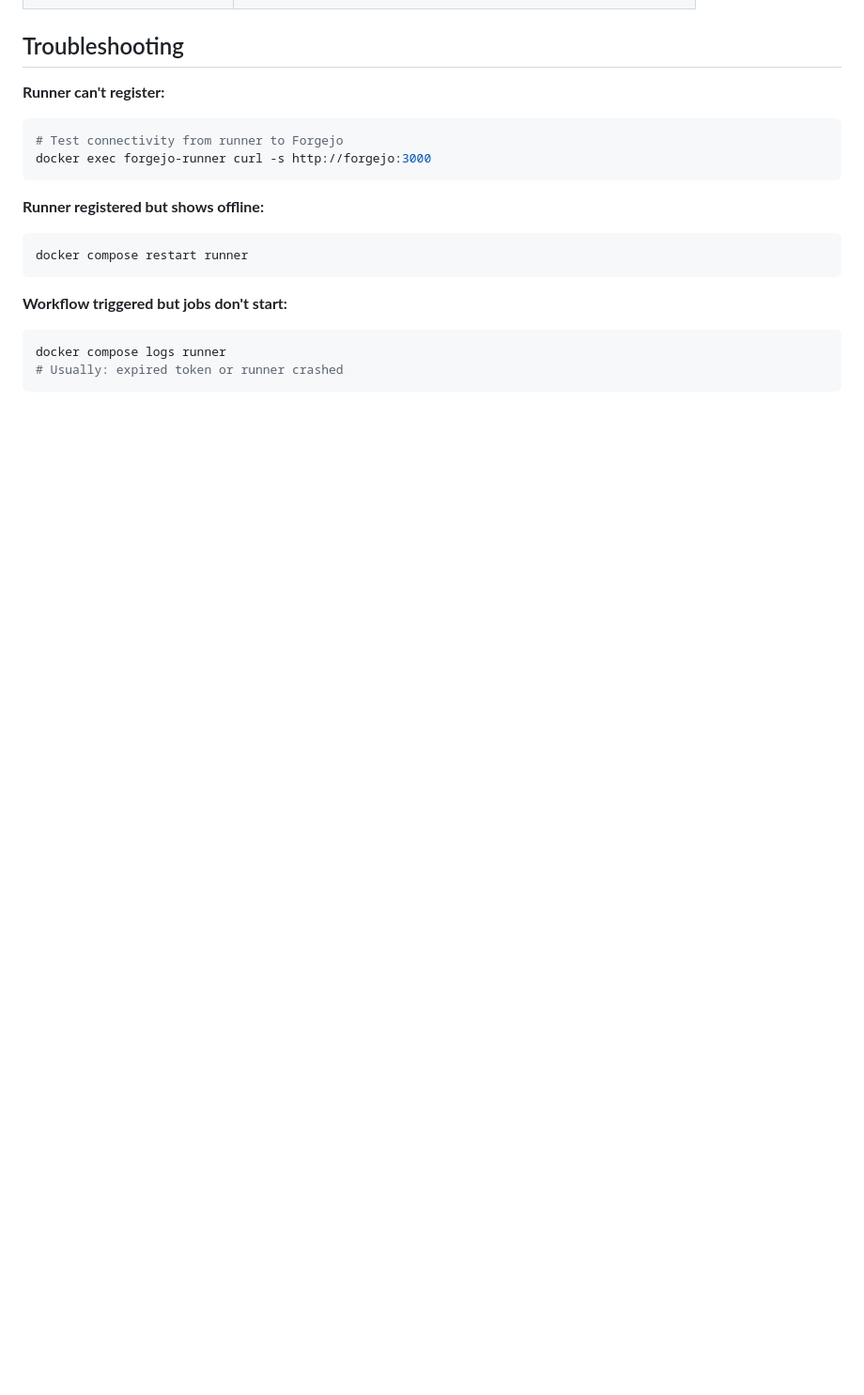
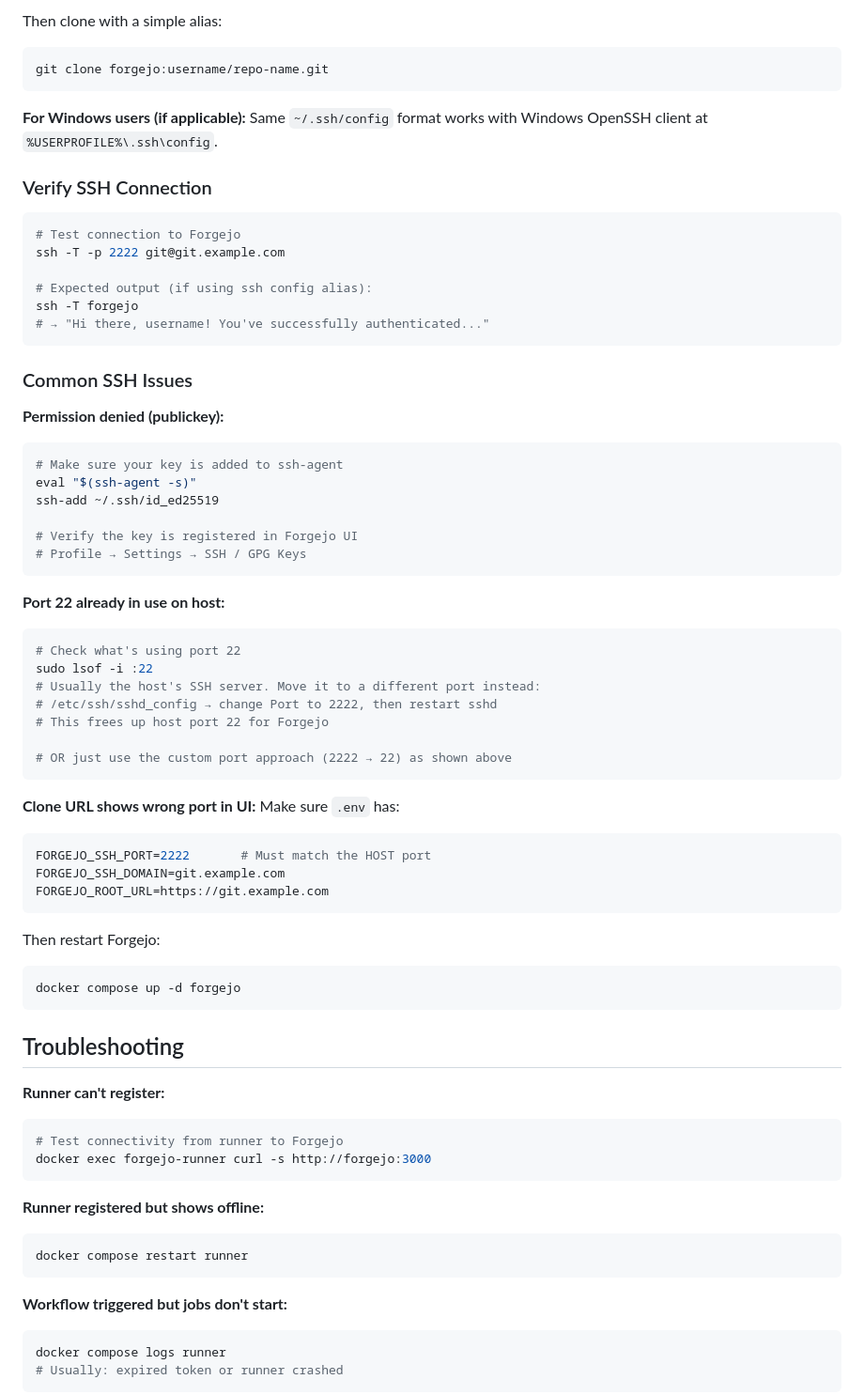
Before and after one commit to edsuwarna/whatilearned, a Markdown page: docs/infrastructure/forgejo-cicd-docker-compose.md, the part around one of its changes. Shown at 94% size. Drawn GitHub-style; blank space fills up the shorter version.

Commit message:
docs: add nginx + traefik proxy and SSH setup sections to forgejo guide

````diff
--- a/docs/infrastructure/forgejo-cicd-docker-compose.md
+++ b/docs/infrastructure/forgejo-cicd-docker-compose.md
@@ -224,3 +383,58 @@ Compatible with GitHub Actions — `actions/checkout@v4`, `actions/setup-node`,
+Then clone with a simple alias:
+
+```bash
+git clone forgejo:username/repo-name.git
+```
+
+**For Windows users (if applicable):** Same `~/.ssh/config` format works with Windows OpenSSH client at `%USERPROFILE%\.ssh\config`.
+
+### Verify SSH Connection
+
+```bash
+# Test connection to Forgejo
+ssh -T -p 2222 git@git.example.com
+
+# Expected output (if using ssh config alias):
+ssh -T forgejo
+# → "Hi there, username! You've successfully authenticated..."
+```
+
+### Common SSH Issues
+
+**Permission denied (publickey):**
+```bash
+# Make sure your key is added to ssh-agent
+eval "$(ssh-agent -s)"
+ssh-add ~/.ssh/id_ed25519
+
+# Verify the key is registered in Forgejo UI
+# Profile → Settings → SSH / GPG Keys
+```
+
+**Port 22 already in use on host:**
+```bash
+# Check what's using port 22
+sudo lsof -i :22
+# Usually the host's SSH server. Move it to a different port instead:
+# /etc/ssh/sshd_config → change Port to 2222, then restart sshd
+# This frees up host port 22 for Forgejo
+
+# OR just use the custom port approach (2222 → 22) as shown above
+```
+
+**Clone URL shows wrong port in UI:**
+Make sure `.env` has:
+```ini
+FORGEJO_SSH_PORT=2222       # Must match the HOST port
+FORGEJO_SSH_DOMAIN=git.example.com
+FORGEJO_ROOT_URL=https://git.example.com
+```
+
+Then restart Forgejo:
+```bash
+docker compose up -d forgejo
+```
+
 ## Troubleshooting
 
 **Runner can't register:**
````
Also changed, not shown: other parts of docs/infrastructure/forgejo-cicd-docker-compose.md (+159 -0 lines).
